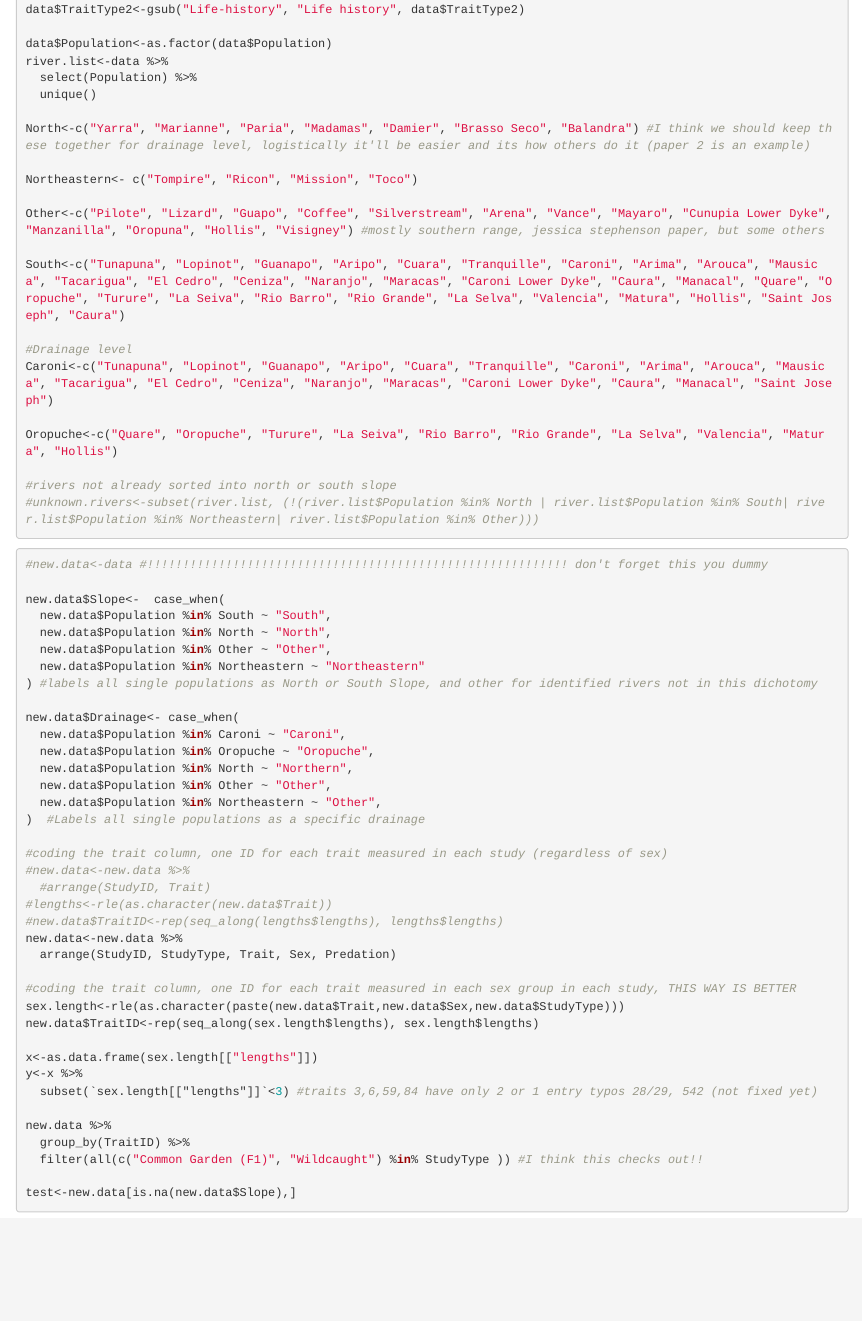
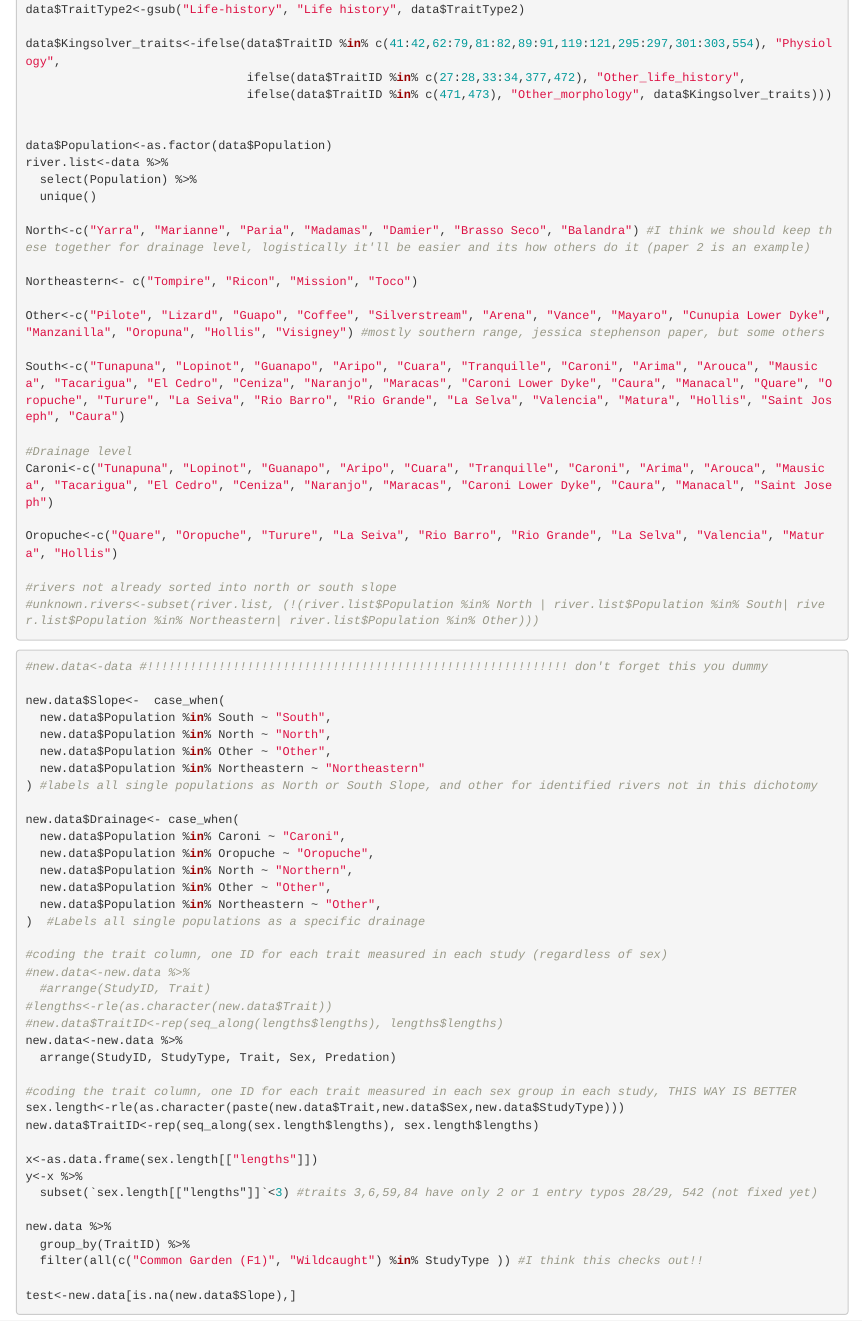
Before and after one commit to KristaOke/parallel_guppies, an R Markdown document (SlopesAndDrainages.Rmd): the page in a window 1100 px wide, from 2980 px down. Rendered offline with R 4.5, knitr and Pandoc, with nearby package versions; some code elsewhere in the file could not run offline.

Commit message:
Kingsolver triat edits

````diff
--- a/SlopesAndDrainages.Rmd
+++ b/SlopesAndDrainages.Rmd
@@ -89,6 +89,11 @@ data<-data %>%
 ```{r typos and river lists, eval=FALSE}
 #fix typos not previously found
 data$TraitType2<-gsub("Life-history", "Life history", data$TraitType2)
+
+data$Kingsolver_traits<-ifelse(data$TraitID %in% c(41:42,62:79,81:82,89:91,119:121,295:297,301:303,554), "Physiology",
+                               ifelse(data$TraitID %in% c(27:28,33:34,377,472), "Other_life_history",
+                               ifelse(data$TraitID %in% c(471,473), "Other_morphology", data$Kingsolver_traits)))
+
 
 data$Population<-as.factor(data$Population)
 river.list<-data %>%
````
